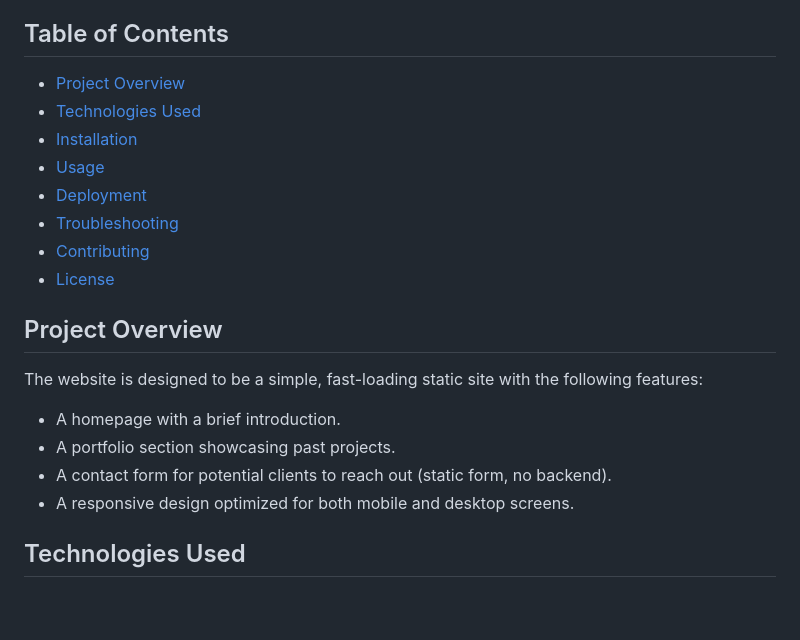
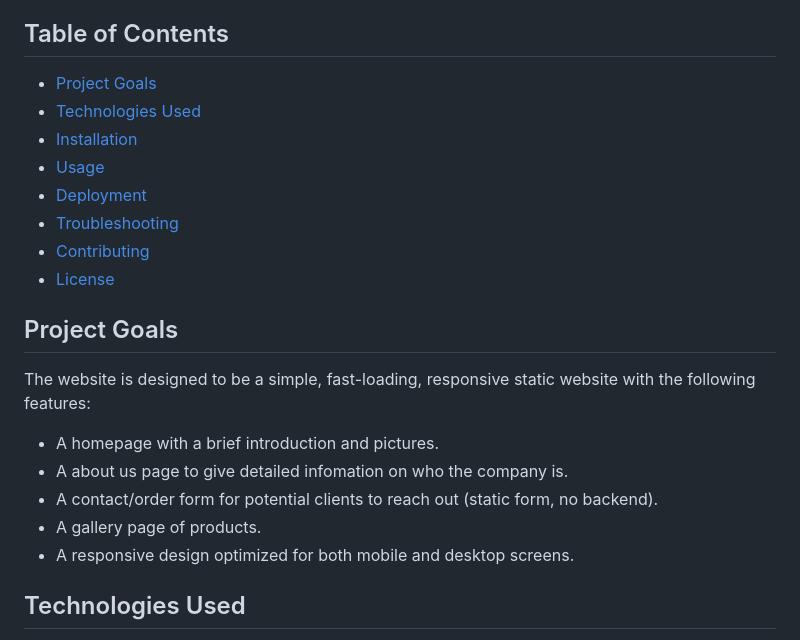
Before and after one commit to Maddz223/A-Spinkle-of-Cupcakes, a Markdown page: README.md, the part around the change. GitHub-like rendering; blank space fills up the shorter version.

Commit message:
Update README.md
Added more information to project goals.

```diff
--- a/README.md
+++ b/README.md
@@ -4,7 +4,7 @@ This is a personal static website built using HTML, CSS, and JavaScript. The web
 
 ## Table of Contents
 
-- [Project Overview](#project-overview)
+- [Project Goals](#project-goals)
 - [Technologies Used](#technologies-used)
 - [Installation](#installation)
 - [Usage](#usage)
@@ -13,13 +13,14 @@ This is a personal static website built using HTML, CSS, and JavaScript. The web
 - [Contributing](#contributing)
 - [License](#license)
 
-## Project Overview
+## Project Goals
 
-The website is designed to be a simple, fast-loading static site with the following features:
+The website is designed to be a simple, fast-loading, responsive static website with the following features:
 
-- A homepage with a brief introduction.
-- A portfolio section showcasing past projects.
-- A contact form for potential clients to reach out (static form, no backend).
+- A homepage with a brief introduction and pictures.
+- A about us page to give detailed infomation on who the company is.
+- A contact/order form for potential clients to reach out (static form, no backend).
+- A gallery page of products.
 - A responsive design optimized for both mobile and desktop screens.
 
 ## Technologies Used
```
